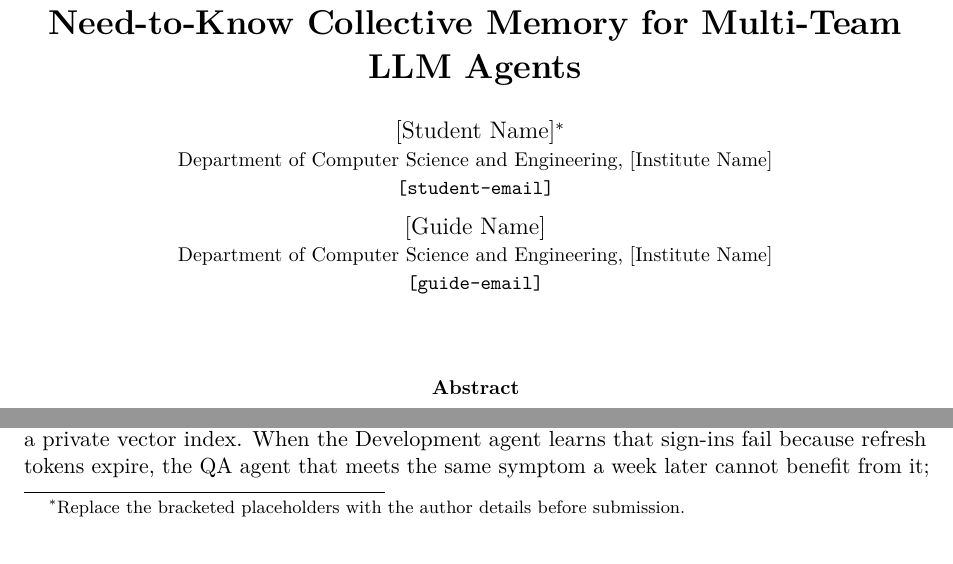
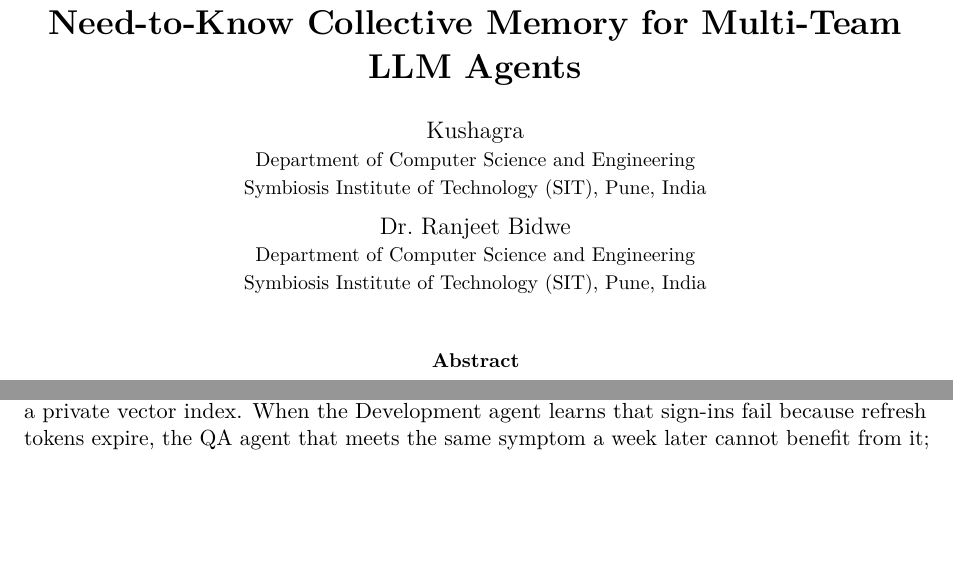
Before and after one commit to mardromus/SharedMemoryLayer, a LaTeX paper (docs/paper/main.tex): two parts of page 1 of 21, joined at a grey line, cut so that both start at the same text, the shorter picture padded with empty space. Compiled offline with pdfLaTeX.

Commit message:
Paper: add author and affiliation details
Kushagra and Dr. Ranjeet Bidwe, Department of Computer Science and Engineering, Symbiosis Institute of Technology (SIT), Pune. Removes the placeholder footnote and e-mail lines; PDF and Overleaf zip rebuilt.

Co-Authored-By: Claude Opus 5.5 <noreply@anthropic.com>

```diff
--- a/docs/paper/main.tex
+++ b/docs/paper/main.tex
@@ -50,13 +50,13 @@
 Need-to-Know Collective Memory for Multi-Team LLM Agents}}
 
 \author{
-  {[Student Name]}\thanks{Replace the bracketed placeholders with the author details before submission.}\\
-  \small Department of Computer Science and Engineering, {[Institute Name]}\\
-  \small \texttt{{[student-email]}}
+  Kushagra\\
+  \small Department of Computer Science and Engineering\\
+  \small Symbiosis Institute of Technology (SIT), Pune, India
   \and
-  {[Guide Name]}\\
-  \small Department of Computer Science and Engineering, {[Institute Name]}\\
-  \small \texttt{{[guide-email]}}
+  Dr.\ Ranjeet Bidwe\\
+  \small Department of Computer Science and Engineering\\
+  \small Symbiosis Institute of Technology (SIT), Pune, India
 }
 \date{}
 
```
Also changed, not shown: docs/paper/main.template.tex (+6 -6 lines), docs/paper/README.md, docs/paper/Shared_Memory_Layer_Paper.pdf, 1 other file.
